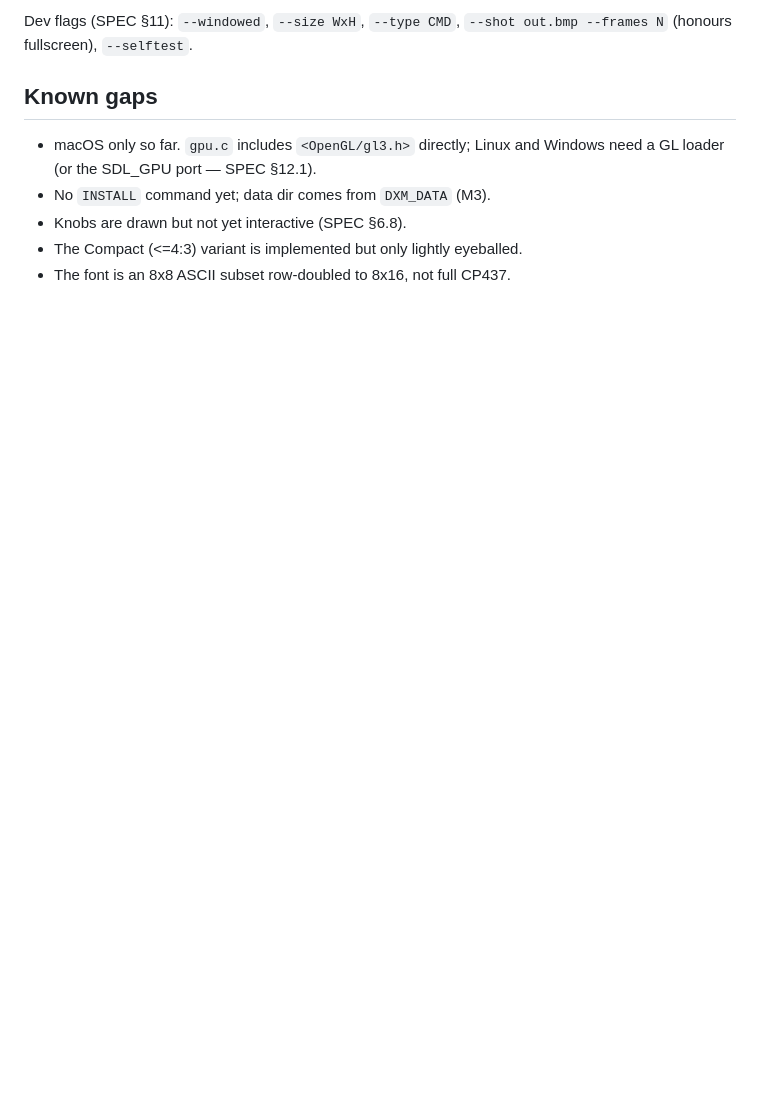
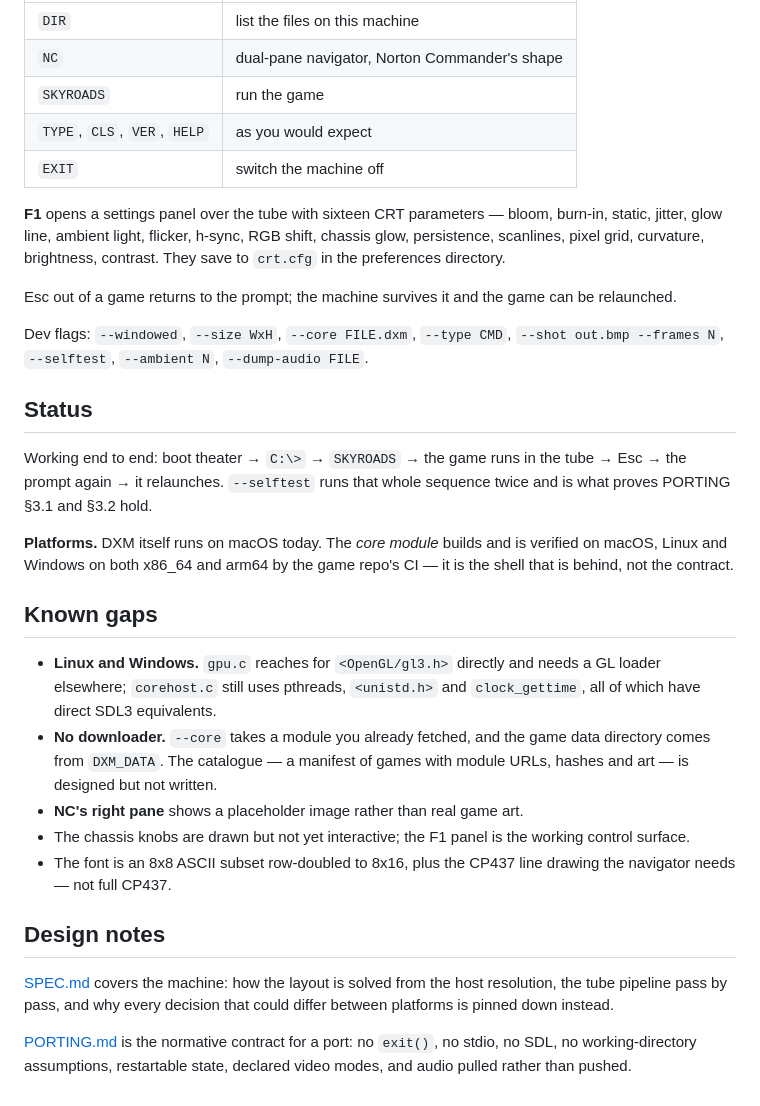
Before and after one commit to pedrocatalao/dos-ex-machina, a Markdown page: README.md, the part around one of its changes. Drawn GitHub-style; blank space fills up the shorter version.

```diff
--- a/README.md
+++ b/README.md
@@ -45,12 +73,53 @@ Cmd-Q at any time.
 
-Dev flags (SPEC §11): `--windowed`, `--size WxH`, `--type CMD`,
-`--shot out.bmp --frames N` (honours fullscreen), `--selftest`.
+| | |
+|---|---|
+| `DIR` | list the files on this machine |
+| `NC` | dual-pane navigator, Norton Commander's shape |
+| `SKYROADS` | run the game |
+| `TYPE`, `CLS`, `VER`, `HELP` | as you would expect |
+| `EXIT` | switch the machine off |
+
+**F1** opens a settings panel over the tube with sixteen CRT parameters —
+bloom, burn-in, static, jitter, glow line, ambient light, flicker, h-sync,
+RGB shift, chassis glow, persistence, scanlines, pixel grid, curvature,
+brightness, contrast. They save to `crt.cfg` in the preferences directory.
+
+Esc out of a game returns to the prompt; the machine survives it and the game
+can be relaunched.
+
+Dev flags: `--windowed`, `--size WxH`, `--core FILE.dxm`, `--type CMD`,
+`--shot out.bmp --frames N`, `--selftest`, `--ambient N`, `--dump-audio FILE`.
+
+## Status
+
+Working end to end: boot theater → `C:\>` → `SKYROADS` → the game runs in the
+tube → Esc → the prompt again → it relaunches. `--selftest` runs that whole
+sequence twice and is what proves PORTING §3.1 and §3.2 hold.
+
+**Platforms.** DXM itself runs on macOS today. The *core module* builds and is
+verified on macOS, Linux and Windows on both x86_64 and arm64 by the game
+repo's CI — it is the shell that is behind, not the contract.
 
 ## Known gaps
 
-- macOS only so far. `gpu.c` includes `<OpenGL/gl3.h>` directly; Linux and
-  Windows need a GL loader (or the SDL_GPU port — SPEC §12.1).
-- No `INSTALL` command yet; data dir comes from `DXM_DATA` (M3).
-- Knobs are drawn but not yet interactive (SPEC §6.8).
-- The Compact (<=4:3) variant is implemented but only lightly eyeballed.
-- The font is an 8x8 ASCII subset row-doubled to 8x16, not full CP437.
+- **Linux and Windows.** `gpu.c` reaches for `<OpenGL/gl3.h>` directly and
+  needs a GL loader elsewhere; `corehost.c` still uses pthreads, `<unistd.h>`
+  and `clock_gettime`, all of which have direct SDL3 equivalents.
+- **No downloader.** `--core` takes a module you already fetched, and the game
+  data directory comes from `DXM_DATA`. The catalogue — a manifest of games
+  with module URLs, hashes and art — is designed but not written.
+- **NC's right pane** shows a placeholder image rather than real game art.
+- The chassis knobs are drawn but not yet interactive; the F1 panel is the
+  working control surface.
+- The font is an 8x8 ASCII subset row-doubled to 8x16, plus the CP437 line
+  drawing the navigator needs — not full CP437.
+
+## Design notes
+
+[SPEC.md](SPEC.md) covers the machine: how the layout is solved from the host
+resolution, the tube pipeline pass by pass, and why every decision that could
+differ between platforms is pinned down instead.
+
+[PORTING.md](PORTING.md) is the normative contract for a port: no `exit()`, no
+stdio, no SDL, no working-directory assumptions, restartable state, declared
+video modes, and audio pulled rather than pushed.
```
Also changed, not shown: other parts of README.md (+52 -24 lines), docs/logo.png (added), docs/screenshot-game.jpg (added), docs/screenshot-prompt.jpg (added).
